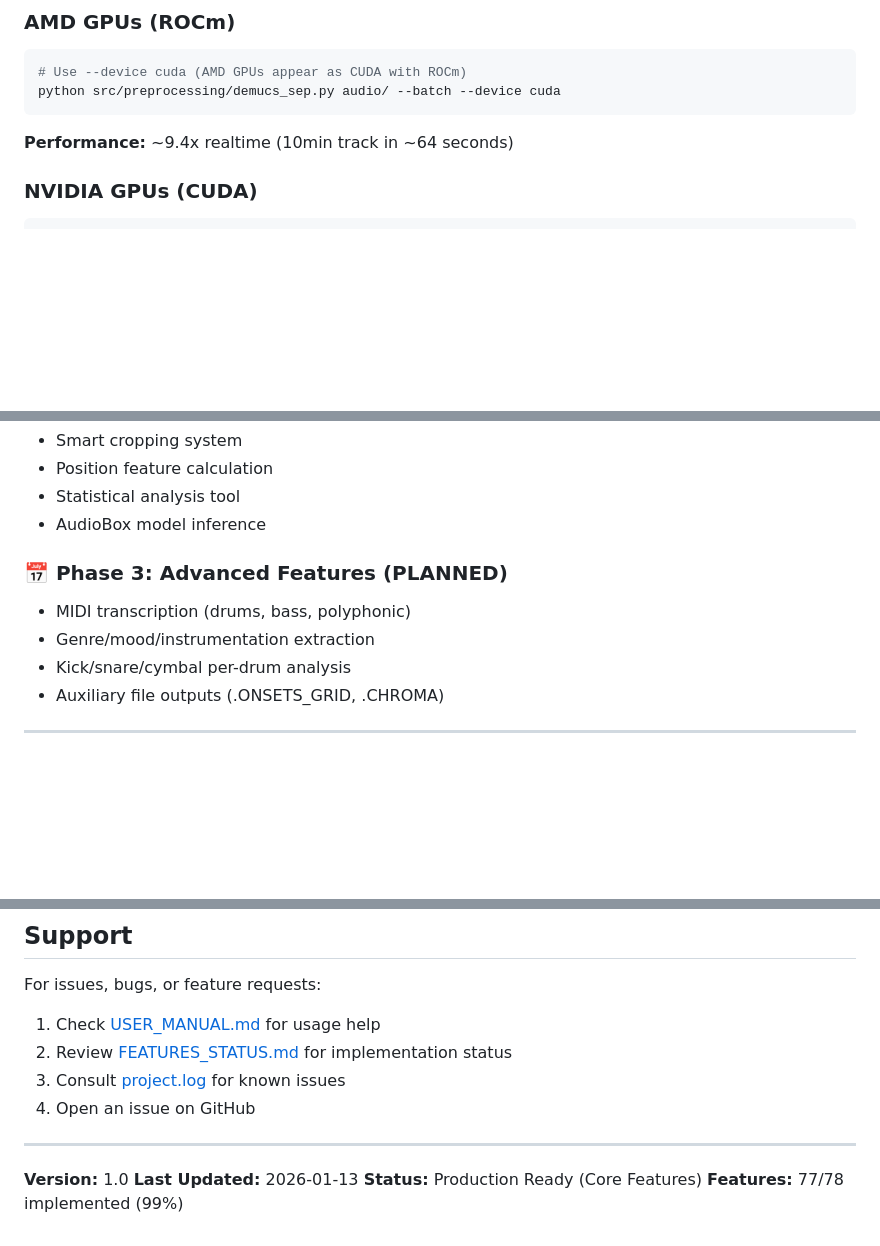
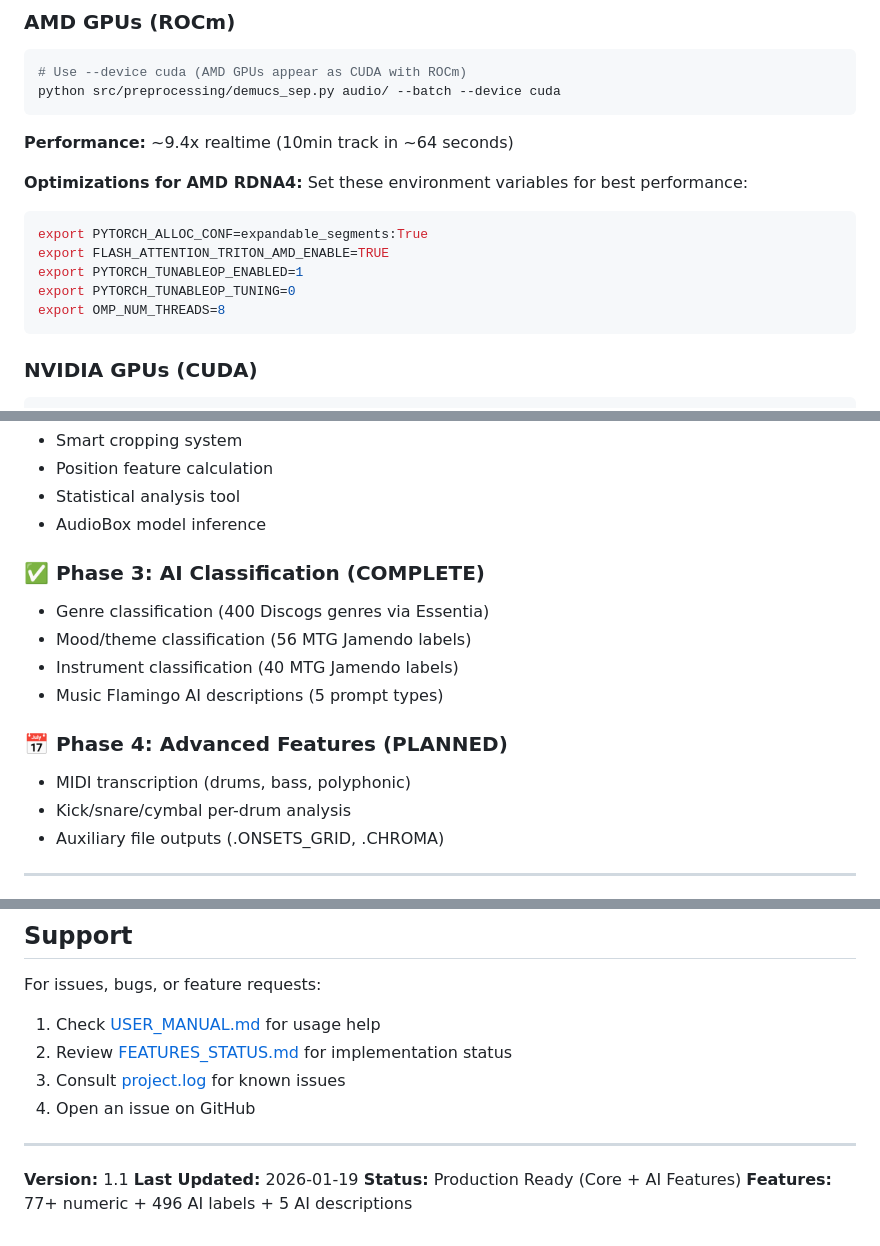
Before and after one commit to Taikakim/mir-feature-extraction, a Markdown page: README.md, 3 parts joined by grey strips. GitHub-like rendering; blank space fills up the shorter version.

````diff
--- a/README.md
+++ b/README.md
@@ -244,6 +270,16 @@ python src/preprocessing/demucs_sep.py audio/ --batch --device cuda
 
 **Performance:** ~9.4x realtime (10min track in ~64 seconds)
 
+**Optimizations for AMD RDNA4:** Set these environment variables for best performance:
+
+```bash
+export PYTORCH_ALLOC_CONF=expandable_segments:True
+export FLASH_ATTENTION_TRITON_AMD_ENABLE=TRUE
+export PYTORCH_TUNABLEOP_ENABLED=1
+export PYTORCH_TUNABLEOP_TUNING=0
+export OMP_NUM_THREADS=8
+```
+
 ### NVIDIA GPUs (CUDA)
 
 ```bash
@@ -327,9 +369,14 @@ See [FEATURES_STATUS.md](FEATURES_STATUS.md) for complete details.
 - Statistical analysis tool
 - AudioBox model inference
 
-### 📅 Phase 3: Advanced Features (PLANNED)
+### ✅ Phase 3: AI Classification (COMPLETE)
+- Genre classification (400 Discogs genres via Essentia)
+- Mood/theme classification (56 MTG Jamendo labels)
+- Instrument classification (40 MTG Jamendo labels)
+- Music Flamingo AI descriptions (5 prompt types)
+
+### 📅 Phase 4: Advanced Features (PLANNED)
 - MIDI transcription (drums, bass, polyphonic)
-- Genre/mood/instrumentation extraction
 - Kick/snare/cymbal per-drum analysis
 - Auxiliary file outputs (.ONSETS_GRID, .CHROMA)
 
@@ -378,7 +426,7 @@ For issues, bugs, or feature requests:
 
 ---
 
-**Version:** 1.0
-**Last Updated:** 2026-01-13
-**Status:** Production Ready (Core Features)
-**Features:** 77/78 implemented (99%)
+**Version:** 1.1
+**Last Updated:** 2026-01-19
+**Status:** Production Ready (Core + AI Features)
+**Features:** 77+ numeric + 496 AI labels + 5 AI descriptions
````
Also changed, not shown: other parts of README.md (+51 -18 lines), SESSION_SUMMARY_2026-01-19.md (added, +164 -0 lines).
